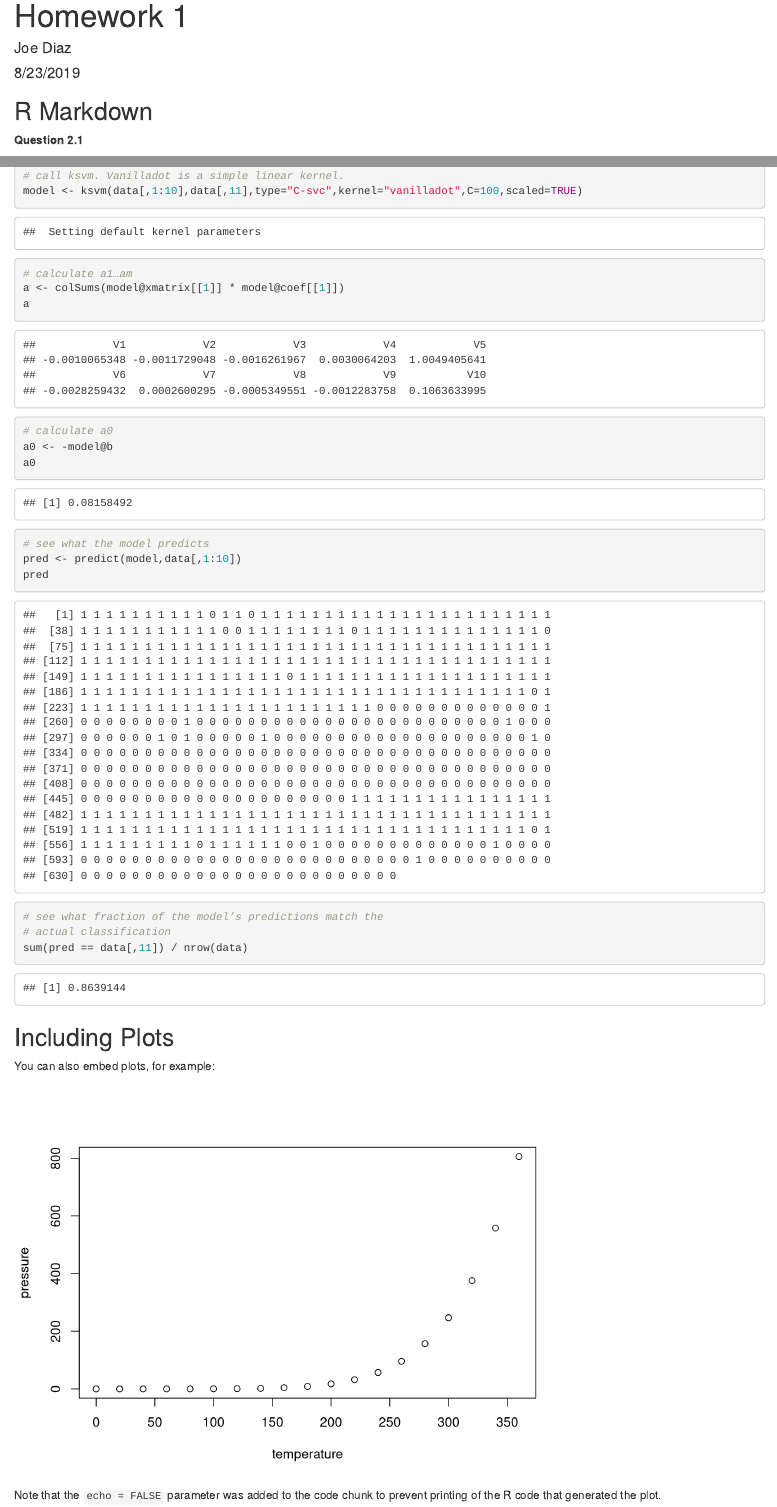
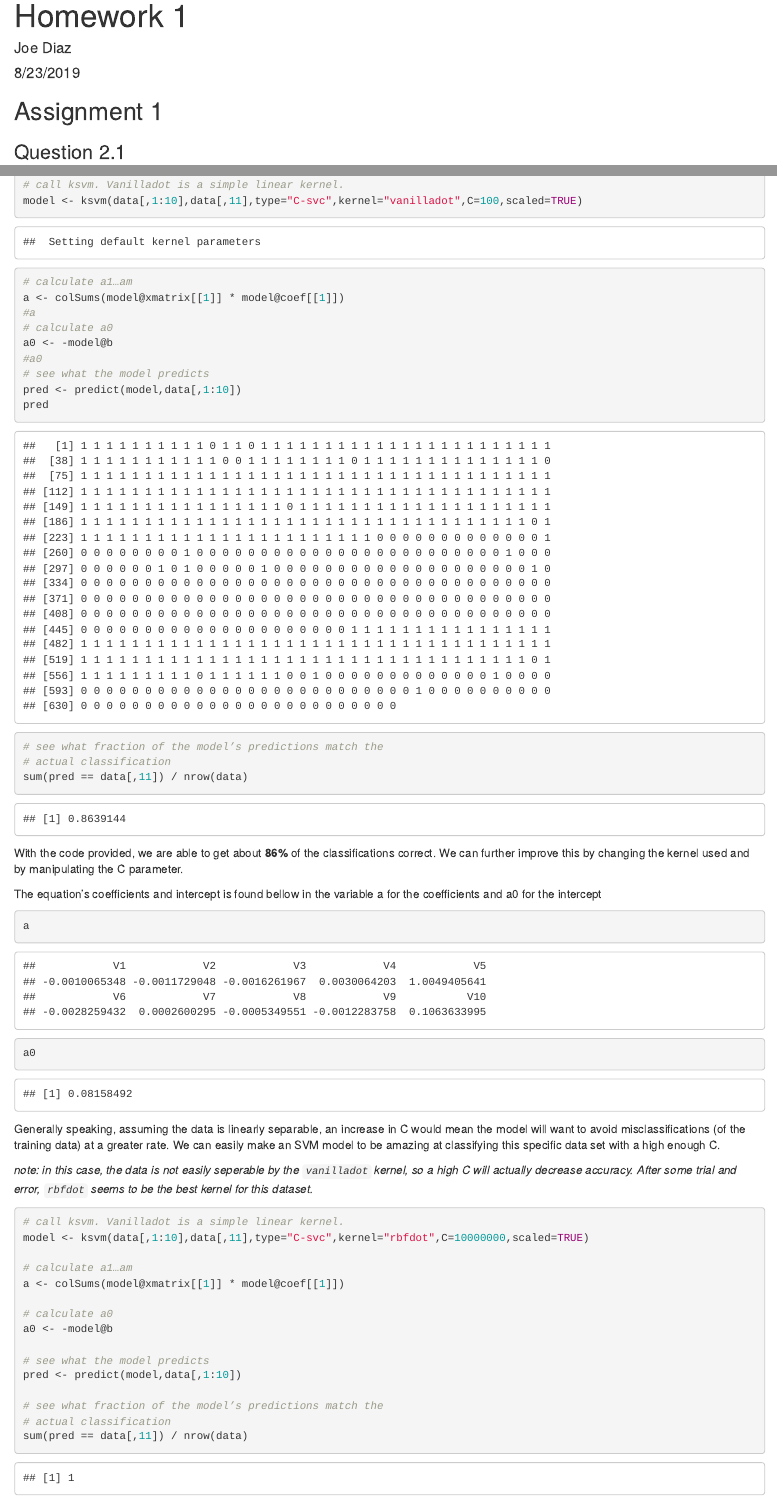
Before and after one commit to jsphdiaz/moocs, an R Markdown document (gtech/Intro to Analytics/week1/assignment1.Rmd): the page in a window 1100 px wide, from its top, and a second part further down, joined at a grey line. Rendered offline with R 4.5, knitr and Pandoc, with nearby package versions; code that draws random numbers runs with fixed seeds of ours; some code elsewhere in the file could not run offline.

Commit message:
updated assignment 1

````diff
--- a/gtech/Intro to Analytics/week1/assignment1.Rmd
+++ b/gtech/Intro to Analytics/week1/assignment1.Rmd
@@ -9,30 +9,33 @@ output: html_document
 knitr::opts_chunk$set(echo = TRUE)
 ```
 
-## R Markdown
+## Assignment 1
 
-**Question 2.1**
+### Question 2.1
 
-Describe a situation or problem from your job, everyday life, current events, etc., for which a
-classification model would be appropriate. List some (up to 5) predictors that you might use.
+**Describe a situation or problem from your job, everyday life, current events, etc., for which a
+classification model would be appropriate. List some (up to 5) predictors that you might use.**
 
 
-**Question 2.2**
+### Question 2.2
 
-The files credit_card_data.txt (without headers) and credit_card_data-headers.txt
+**The files credit_card_data.txt (without headers) and credit_card_data-headers.txt
 (with headers) contain a dataset with 654 data points, 6 continuous and 4 binary predictor variables. It
 has anonymized credit card applications with a binary response variable (last column) indicating if the
 application was positive or negative. The dataset is the “Credit Approval Data Set” from the UCI Machine
 Learning Repository (https://archive.ics.uci.edu/ml/datasets/Credit+Approval) without the categorical
-variables and without data points that have missing values.
+variables and without data points that have missing values.**
 
 
-1. Using the support vector machine function ksvm contained in the R package kernlab, find a
+**1. Using the support vector machine function ksvm contained in the R package kernlab, find a
 good classifier for this data. Show the equation of your classifier, and how well it classifies the
 data points in the full data set. (Don’t worry about test/validation data yet; we’ll cover that
-topic soon.)
+topic soon.)**
 
-```{r cars}
+
+
+#### Using the Provided Code
+```{r q2}
 #install.packages('kernlab')
 library('kernlab')
 
@@ -58,12 +61,37 @@ sum(pred == data[,11]) / nrow(data)
 
 ```
 
-## Including Plots
+With the code provided, we are able to get about **86%** of the classifications correct. We can further improve this by changing the kernel used and by manipulating the C parameter.
 
-You can also embed plots, for example:
+The equation's coefficients and intercept is found bellow in the variable a for the coefficients and a0 for the intercept
 
-```{r pressure, echo=FALSE}
-plot(pressure)
+``` {r }
+
+a
+a0
+
 ```
 
-Note that the `echo = FALSE` parameter was added to the code chunk to prevent printing of the R code that generated the plot.
+
+Generally speaking, assuming the data is linearly separable, an increase in C would mean the model will want to avoid misclassifications (of the training data) at a greater rate. We can easily make an SVM model to be amazing at classifying this specific data set with a high enough C.
+
+_note: in this case, the data is not easily seperable by the `vanilladot` kernel, so a high C will actually decrease accuracy. After some trial and error, `rbfdot` seems to be the best kernel for this dataset._
+
+
+
+```{r}
+# call ksvm. Vanilladot is a simple linear kernel.
+model <- ksvm(data[,1:10],data[,11],type="C-svc",kernel="rbfdot",C=10000000,scaled=TRUE)
+
+# calculate a1…am
+a <- colSums(model@xmatrix[[1]] * model@coef[[1]])
+
+# calculate a0
+a0 <- -model@b
+
+# see what the model predicts
+pred <- predict(model,data[,1:10])
+
+# see what fraction of the model’s predictions match the
+# actual classification
+sum(pred == data[,11]) / nrow(data)
@@ -69,0 +110 @@ Note that the `echo = FALSE` parameter was added to the code chunk to prevent pr
+```{r}
@@ -69,0 +127,11 @@ Note that the `echo = FALSE` parameter was added to the code chunk to prevent pr
+  # calculate a1…am
+  a <- colSums(model@xmatrix[[1]] * model@coef[[1]])
+
+  # calculate a0
+  a0 <- -model@b
+
+  # see what the model predicts
+  pred <- predict(model,test[,1:10])
+
+  # see what fraction of the model’s predictions match the
+  # actual classification
@@ -69,0 +160 @@ Note that the `echo = FALSE` parameter was added to the code chunk to prevent pr
+```{r}
@@ -69,0 +177 @@ Note that the `echo = FALSE` parameter was added to the code chunk to prevent pr
+``` {r}
````
Also changed, not shown: gtech/Intro to Analytics/week1/assignment1.html, gtech/Intro to Analytics/week1/assignment1.Rmd (77 more changed lines).
